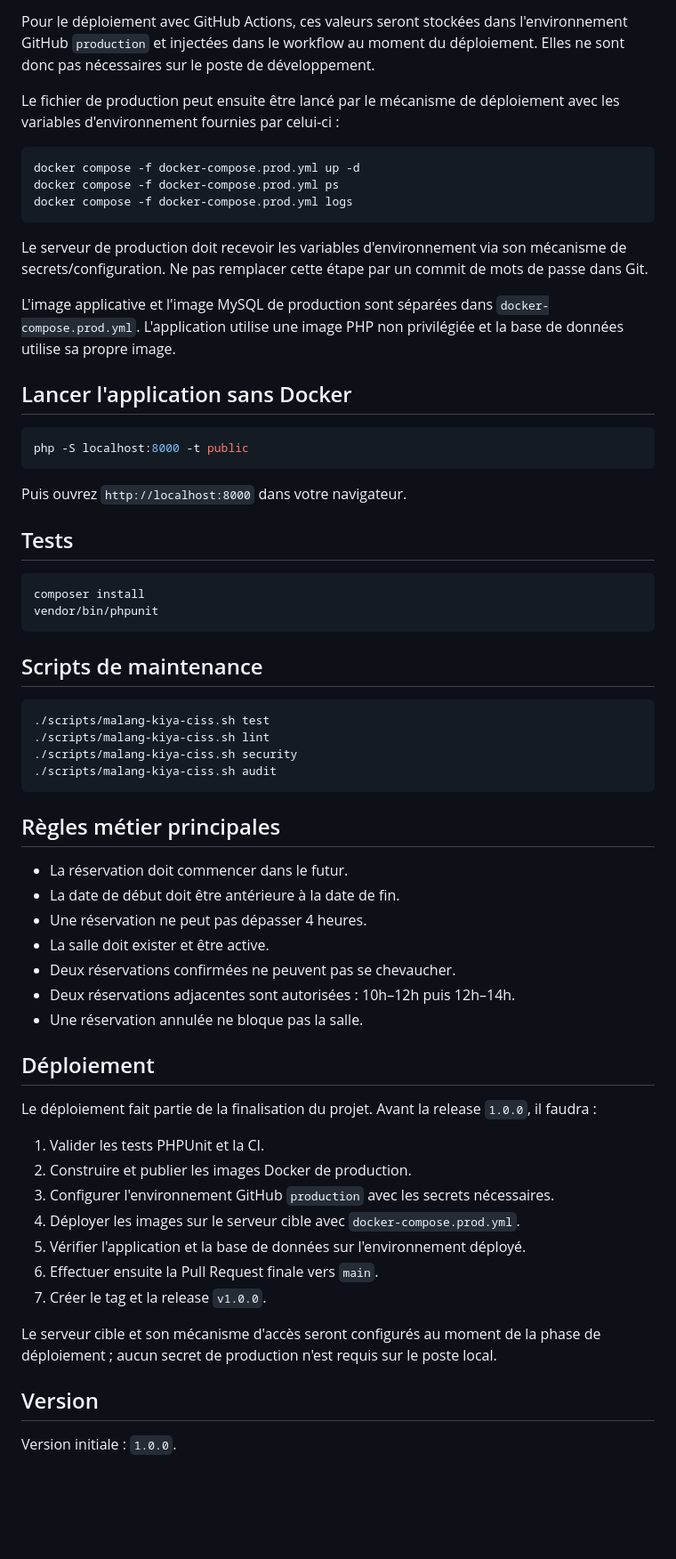
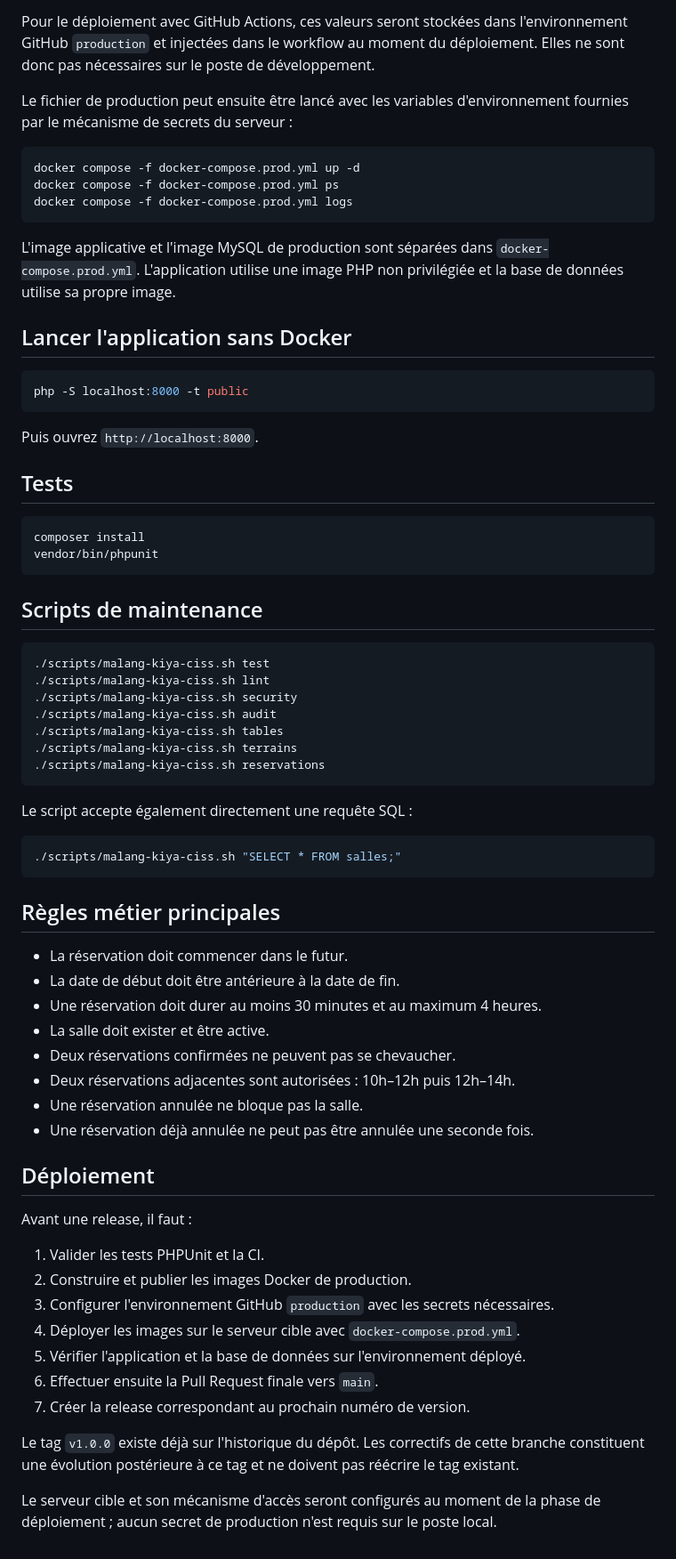
Before and after one commit to mkcdigitallab/Reservation-Salles, a Markdown page: README.md, the part around one of its changes. Shown at 89% size. Rendered like a GitHub page; blank space fills up the shorter version.

Commit message:
docs: finaliser le guide de lancement et de déploiement

````diff
--- a/README.md
+++ b/README.md
@@ -86,15 +91,13 @@ Les valeurs sensibles ne sont pas écrites dans `docker-compose.prod.yml`. Le d
 
 Pour le déploiement avec GitHub Actions, ces valeurs seront stockées dans l'environnement GitHub `production` et injectées dans le workflow au moment du déploiement. Elles ne sont donc pas nécessaires sur le poste de développement.
 
-Le fichier de production peut ensuite être lancé par le mécanisme de déploiement avec les variables d'environnement fournies par celui-ci :
+Le fichier de production peut ensuite être lancé avec les variables d'environnement fournies par le mécanisme de secrets du serveur :
 
 ```bash
 docker compose -f docker-compose.prod.yml up -d
 docker compose -f docker-compose.prod.yml ps
 docker compose -f docker-compose.prod.yml logs
 ```
-
-Le serveur de production doit recevoir les variables d'environnement via son mécanisme de secrets/configuration. Ne pas remplacer cette étape par un commit de mots de passe dans Git.
 
 L'image applicative et l'image MySQL de production sont séparées dans `docker-compose.prod.yml`. L'application utilise une image PHP non privilégiée et la base de données utilise sa propre image.
 
@@ -104,7 +107,7 @@ L'image applicative et l'image MySQL de production sont séparées dans `docker-
 php -S localhost:8000 -t public
 ```
 
-Puis ouvrez `http://localhost:8000` dans votre navigateur.
+Puis ouvrez `http://localhost:8000`.
 
 ## Tests
 
@@ -120,21 +123,31 @@ vendor/bin/phpunit
 ./scripts/malang-kiya-ciss.sh lint
 ./scripts/malang-kiya-ciss.sh security
 ./scripts/malang-kiya-ciss.sh audit
+./scripts/malang-kiya-ciss.sh tables
+./scripts/malang-kiya-ciss.sh terrains
+./scripts/malang-kiya-ciss.sh reservations
+```
+
+Le script accepte également directement une requête SQL :
+
+```bash
+./scripts/malang-kiya-ciss.sh "SELECT * FROM salles;"
 ```
 
 ## Règles métier principales
 
 - La réservation doit commencer dans le futur.
 - La date de début doit être antérieure à la date de fin.
-- Une réservation ne peut pas dépasser 4 heures.
+- Une réservation doit durer au moins 30 minutes et au maximum 4 heures.
 - La salle doit exister et être active.
 - Deux réservations confirmées ne peuvent pas se chevaucher.
 - Deux réservations adjacentes sont autorisées : 10h–12h puis 12h–14h.
 - Une réservation annulée ne bloque pas la salle.
+- Une réservation déjà annulée ne peut pas être annulée une seconde fois.
 
 ## Déploiement
 
-Le déploiement fait partie de la finalisation du projet. Avant la release `1.0.0`, il faudra :
+Avant une release, il faut :
 
 1. Valider les tests PHPUnit et la CI.
 2. Construire et publier les images Docker de production.
@@ -142,10 +155,8 @@ Le déploiement fait partie de la finalisation du projet. Avant la release `1.0.
 4. Déployer les images sur le serveur cible avec `docker-compose.prod.yml`.
 5. Vérifier l'application et la base de données sur l'environnement déployé.
 6. Effectuer ensuite la Pull Request finale vers `main`.
-7. Créer le tag et la release `v1.0.0`.
+7. Créer la release correspondant au prochain numéro de version.
+
+Le tag `v1.0.0` existe déjà sur l'historique du dépôt. Les correctifs de cette branche constituent une évolution postérieure à ce tag et ne doivent pas réécrire le tag existant.
 
 Le serveur cible et son mécanisme d'accès seront configurés au moment de la phase de déploiement ; aucun secret de production n'est requis sur le poste local.
-
-## Version
-
-Version initiale : `1.0.0`.
````
Also changed, not shown: other parts of README.md (+9 -4 lines).
